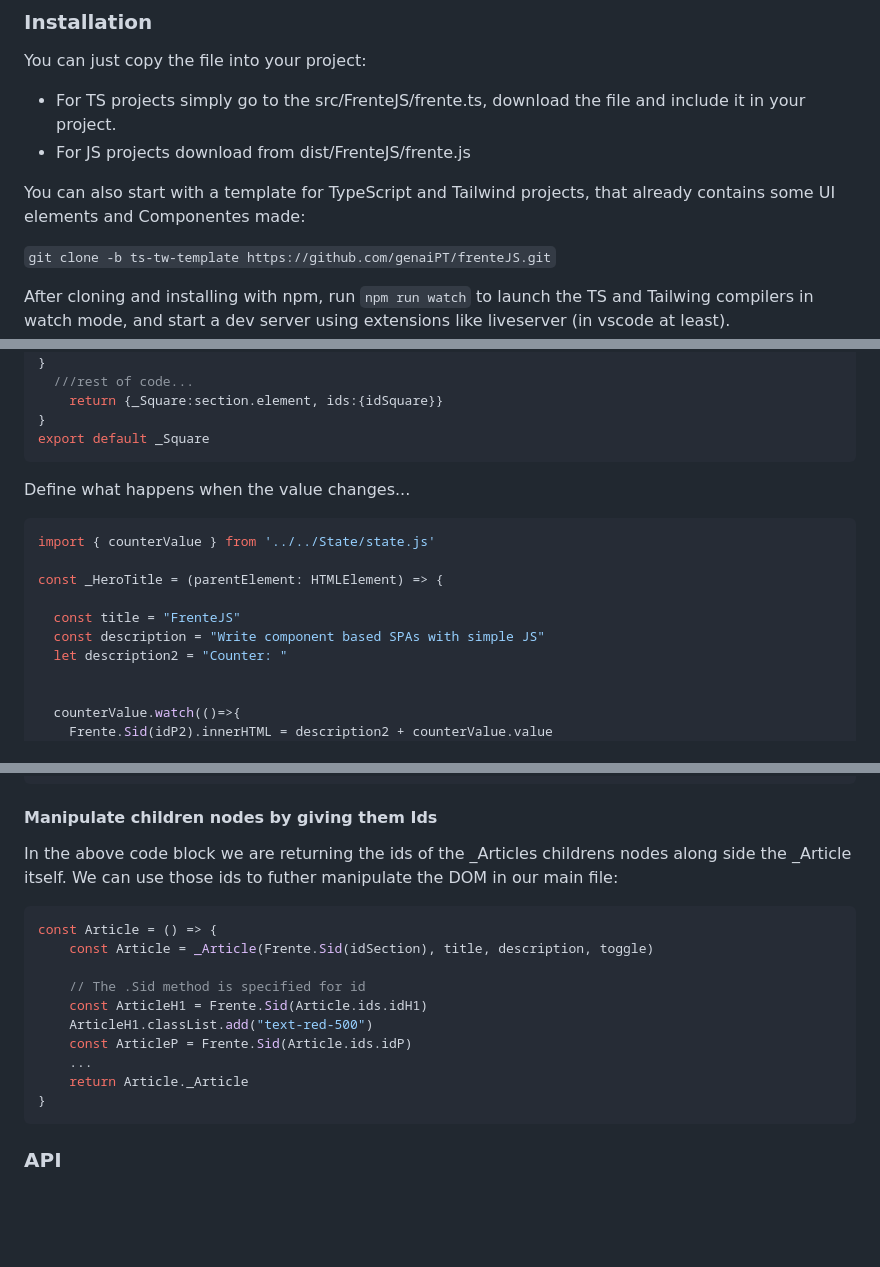
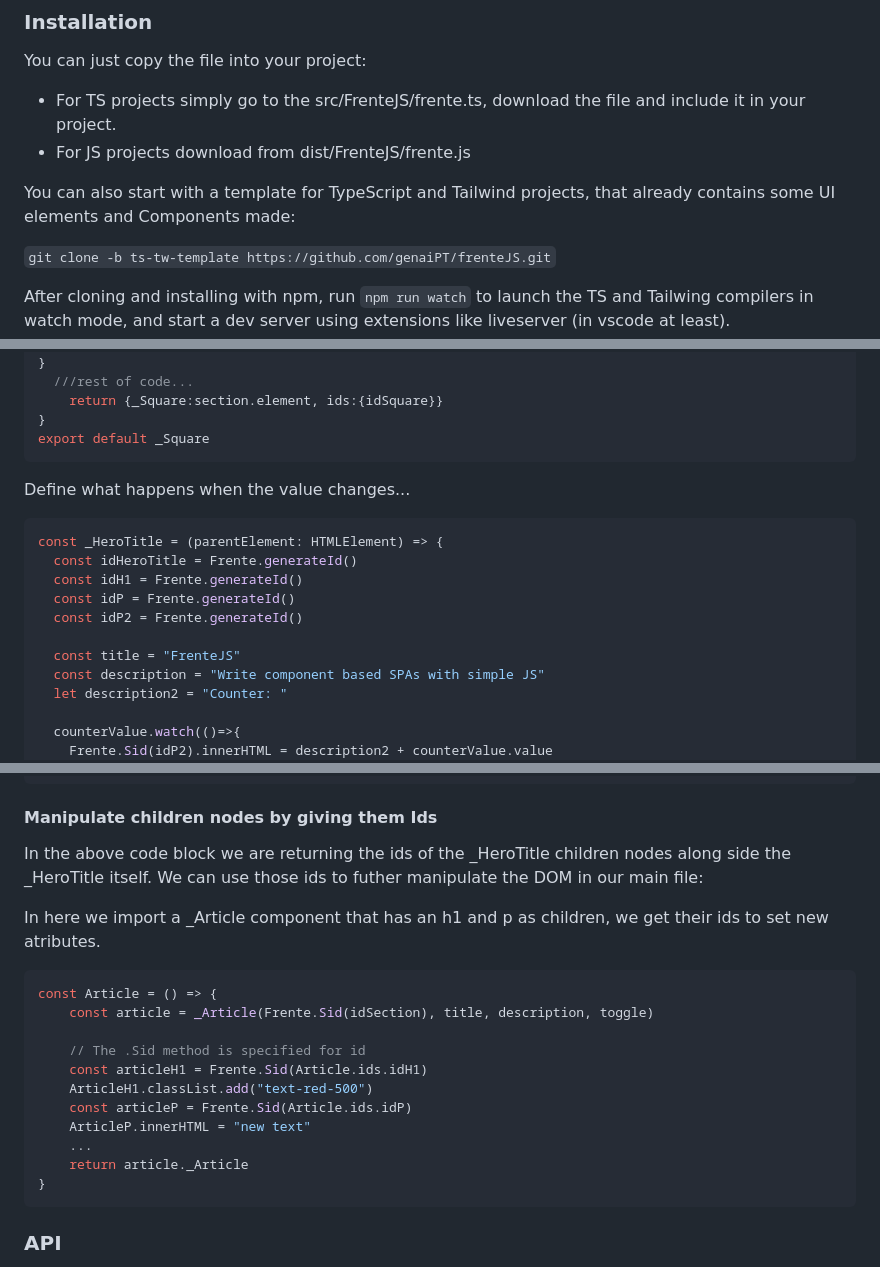
Before and after one commit to ricardoareiaslinhares/frenteJS, a Markdown page: README.md, 3 parts joined by grey strips. Drawn GitHub-style; blank space fills up the shorter version.

Commit message:
corrected readme

````diff
--- a/README.md
+++ b/README.md
@@ -18,7 +18,7 @@ You can just copy the file into your project:
  - For TS projects simply go to the src/FrenteJS/frente.ts, download the file and include it in your project.
  - For JS projects download from dist/FrenteJS/frente.js
 
- You can also start with a template for TypeScript and Tailwind projects, that already contains some UI elements and Componentes made:
+ You can also start with a template for TypeScript and Tailwind projects, that already contains some UI elements and Components made:
 
  ` git clone -b ts-tw-template https://github.com/genaiPT/frenteJS.git `
 
@@ -105,15 +105,16 @@ export default _Square
 Define what happens when the value changes...
 
 ```typescript
-import { counterValue } from '../../State/state.js'
-
 const _HeroTitle = (parentElement: HTMLElement) => {
+  const idHeroTitle = Frente.generateId()
+  const idH1 = Frente.generateId()
+  const idP = Frente.generateId()
+  const idP2 = Frente.generateId()
 
   const title = "FrenteJS"
   const description = "Write component based SPAs with simple JS"
   let description2 = "Counter: "
 
-
   counterValue.watch(()=>{
     Frente.Sid(idP2).innerHTML = description2 + counterValue.value
   })
@@ -122,17 +134,20 @@ const _HeroTitle = (parentElement: HTMLElement) => {
 
 #### Manipulate children nodes by giving them Ids
 
-In the above code block we are returning the ids of the _Articles childrens nodes along side the _Article itself. We can use those ids to futher manipulate the DOM in our main file:
+In the above code block we are returning the ids of the _HeroTitle children nodes along side the _HeroTitle itself. We can use those ids to futher manipulate the DOM in our main file:
+
+In here we import a _Article component that has an h1 and p as children, we get their ids to set new atributes.
 ```typescript
 const Article = () => {
-    const Article = _Article(Frente.Sid(idSection), title, description, toggle)
+    const article = _Article(Frente.Sid(idSection), title, description, toggle)
 
     // The .Sid method is specified for id
-    const ArticleH1 = Frente.Sid(Article.ids.idH1)
+    const articleH1 = Frente.Sid(Article.ids.idH1)
     ArticleH1.classList.add("text-red-500")
-    const ArticleP = Frente.Sid(Article.ids.idP)
+    const articleP = Frente.Sid(Article.ids.idP)
+    ArticleP.innerHTML = "new text"
     ...
-    return Article._Article
+    return article._Article
 }
 ```
 
````
Also changed, not shown: other parts of README.md (+14 -3 lines).
